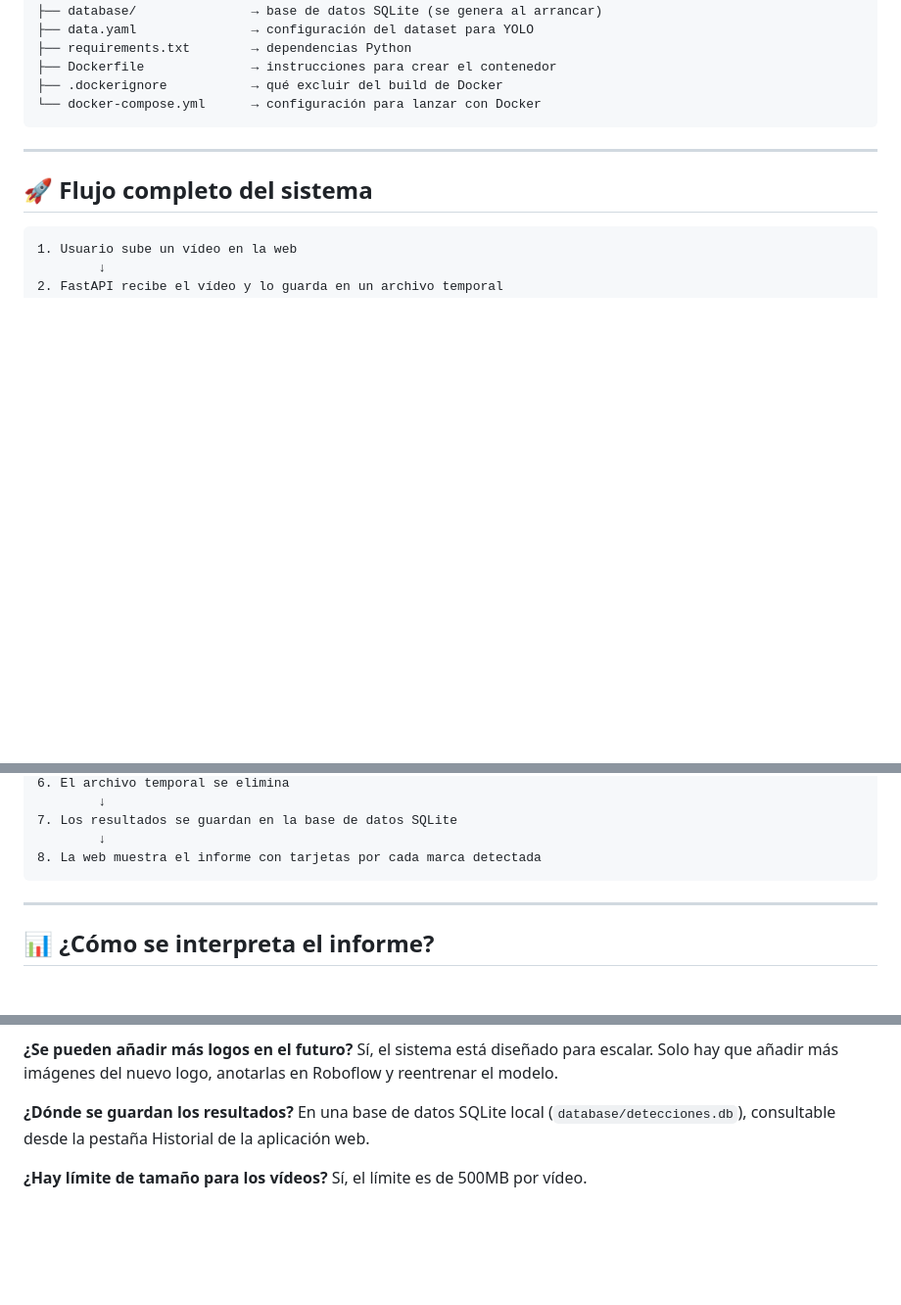
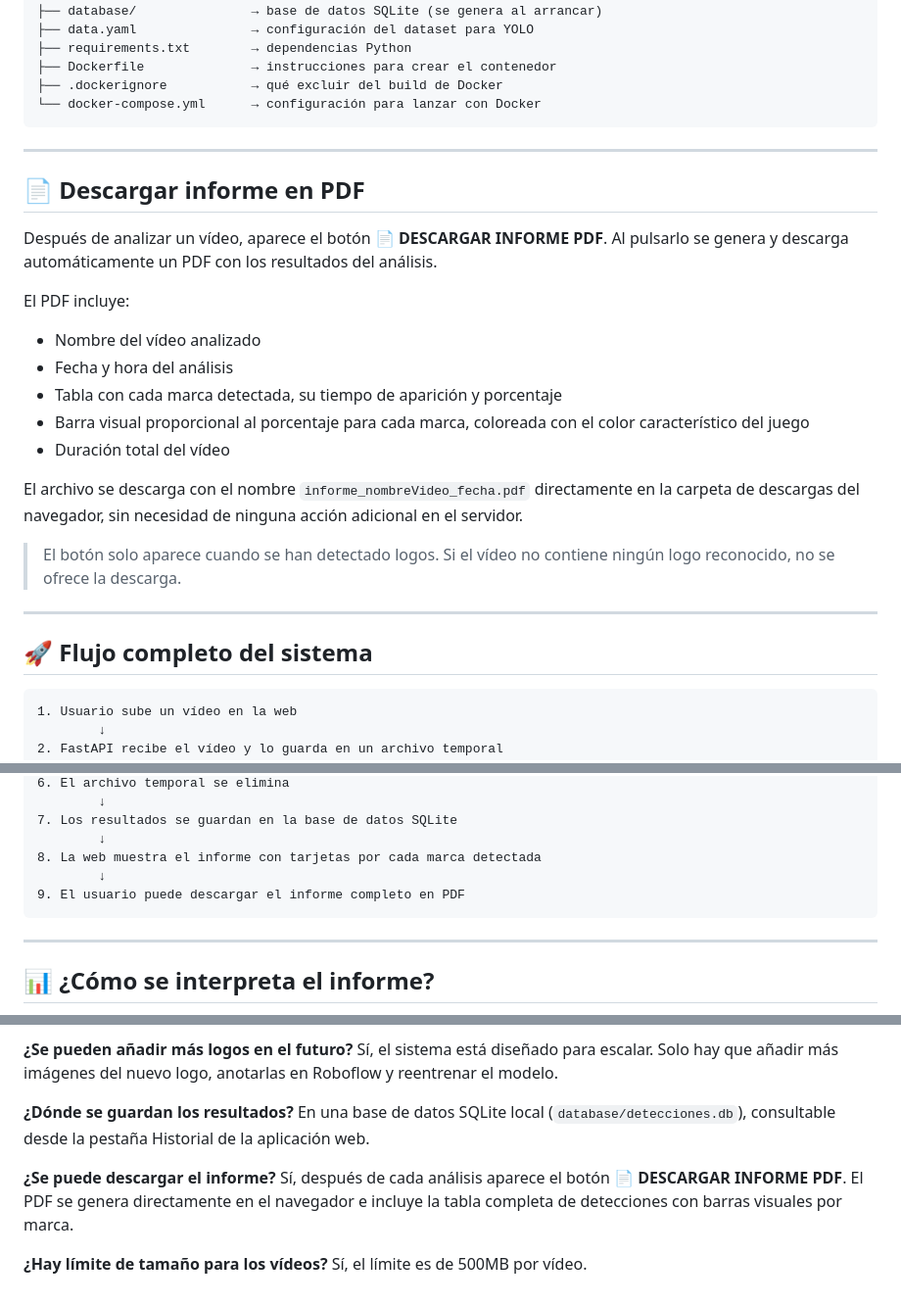
Before and after one commit to Bootcamp-IA-MAD-P7/mod3-project4-Karina, a Markdown page: DOCUMENTACION.md, 3 parts joined by grey strips. Shown at 98% size. Drawn GitHub-style; blank space fills up the shorter version.

Commit message:
docs: add PDF export section to DOCUMENTACION

````diff
--- a/DOCUMENTACION.md
+++ b/DOCUMENTACION.md
@@ -135,6 +135,23 @@ computer-vision/
 
 ---
 
+## 📄 Descargar informe en PDF
+
+Después de analizar un vídeo, aparece el botón **📄 DESCARGAR INFORME PDF**. Al pulsarlo se genera y descarga automáticamente un PDF con los resultados del análisis.
+
+El PDF incluye:
+- Nombre del vídeo analizado
+- Fecha y hora del análisis
+- Tabla con cada marca detectada, su tiempo de aparición y porcentaje
+- Barra visual proporcional al porcentaje para cada marca, coloreada con el color característico del juego
+- Duración total del vídeo
+
+El archivo se descarga con el nombre `informe_nombreVideo_fecha.pdf` directamente en la carpeta de descargas del navegador, sin necesidad de ninguna acción adicional en el servidor.
+
+> El botón solo aparece cuando se han detectado logos. Si el vídeo no contiene ningún logo reconocido, no se ofrece la descarga.
+
+---
+
 ## 🚀 Flujo completo del sistema
 
 ```
@@ -154,6 +171,8 @@ computer-vision/
 7. Los resultados se guardan en la base de datos SQLite
         ↓
 8. La web muestra el informe con tarjetas por cada marca detectada
+        ↓
+9. El usuario puede descargar el informe completo en PDF
 ```
 
 ---
@@ -187,5 +206,8 @@ Sí, el sistema está diseñado para escalar. Solo hay que añadir más imágene
 **¿Dónde se guardan los resultados?**
 En una base de datos SQLite local (`database/detecciones.db`), consultable desde la pestaña Historial de la aplicación web.
 
+**¿Se puede descargar el informe?**
+Sí, después de cada análisis aparece el botón **📄 DESCARGAR INFORME PDF**. El PDF se genera directamente en el navegador e incluye la tabla completa de detecciones con barras visuales por marca.
+
 **¿Hay límite de tamaño para los vídeos?**
 Sí, el límite es de 500MB por vídeo.
````
